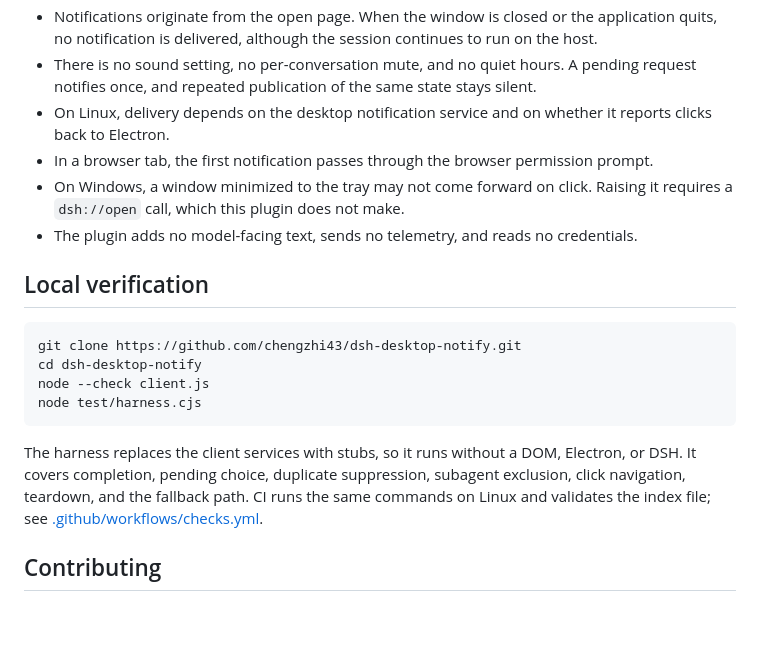
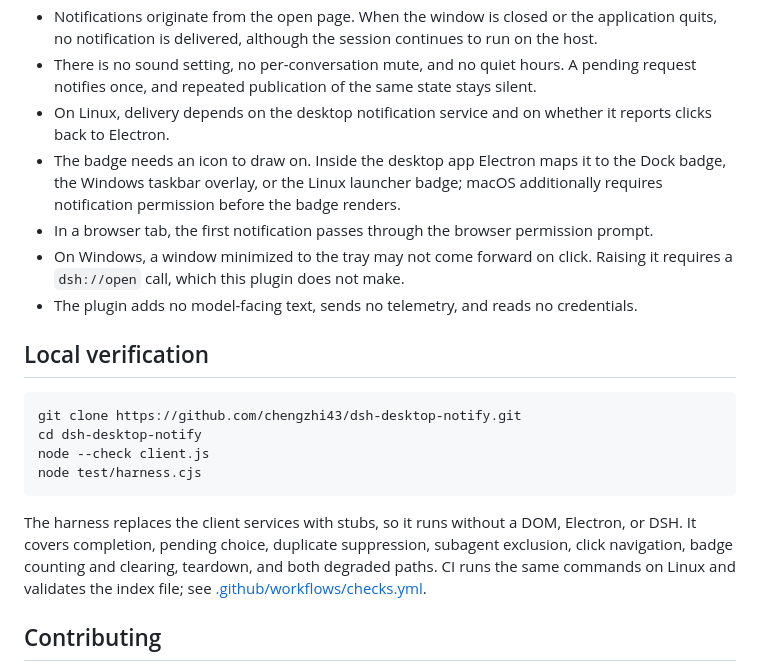
Before and after one commit to chengzhi43/dsh-desktop-notify, a Markdown page: README.md, the part around one of its changes. Drawn GitHub-style; blank space fills up the shorter version.

````diff
--- a/README.md
+++ b/README.md
@@ -90,6 +108,8 @@ The state it reads is the one the application already publishes, the same source
 - Notifications originate from the open page. When the window is closed or the application quits, no notification is delivered, although the session continues to run on the host.
 - There is no sound setting, no per-conversation mute, and no quiet hours. A pending request notifies once, and repeated publication of the same state stays silent.
 - On Linux, delivery depends on the desktop notification service and on whether it reports clicks back to Electron.
+- The badge needs an icon to draw on. Inside the desktop app Electron maps it to the Dock badge, the Windows taskbar
+  overlay, or the Linux launcher badge; macOS additionally requires notification permission before the badge renders.
 - In a browser tab, the first notification passes through the browser permission prompt.
 - On Windows, a window minimized to the tray may not come forward on click. Raising it requires a `dsh://open` call, which this plugin does not make.
 - The plugin adds no model-facing text, sends no telemetry, and reads no credentials.
@@ -103,7 +123,7 @@ node --check client.js
 node test/harness.cjs
 ```
 
-The harness replaces the client services with stubs, so it runs without a DOM, Electron, or DSH. It covers completion, pending choice, duplicate suppression, subagent exclusion, click navigation, teardown, and the fallback path. CI runs the same commands on Linux and validates the index file; see [.github/workflows/checks.yml](./.github/workflows/checks.yml).
+The harness replaces the client services with stubs, so it runs without a DOM, Electron, or DSH. It covers completion, pending choice, duplicate suppression, subagent exclusion, click navigation, badge counting and clearing, teardown, and both degraded paths. CI runs the same commands on Linux and validates the index file; see [.github/workflows/checks.yml](./.github/workflows/checks.yml).
 
 ## Contributing
 
````
Also changed, not shown: other parts of README.md (+20 -2 lines), CHANGELOG.md (+18 -0 lines), README_CN.md (+22 -3 lines), docs/icon-180.png (added), docs/screenshots/notifications-en.jpg (added), docs/screenshots/notifications-zh.jpg (added), 7 other files.
